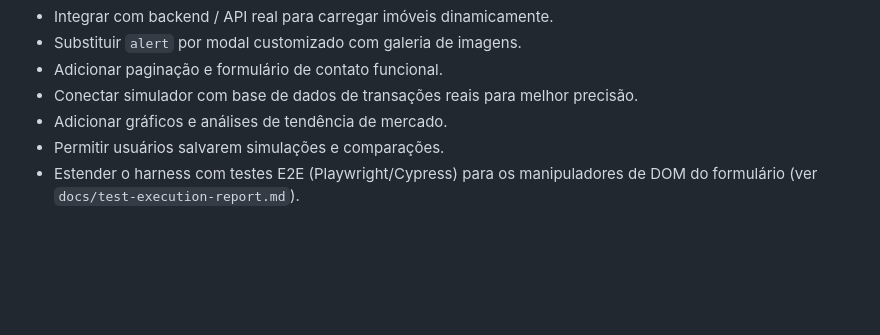
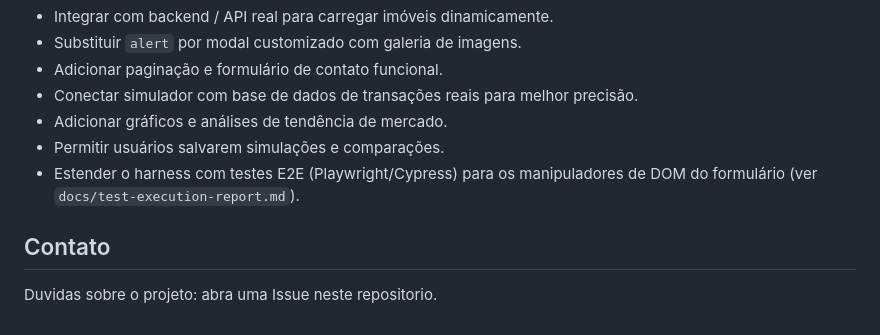
Before and after one commit to kauaguerreiro/prevsimob, a Markdown page: README.md, the part around the change. GitHub-like rendering; blank space fills up the shorter version.

Commit message:
Adiciona secao de contato no README

```diff
--- a/README.md
+++ b/README.md
@@ -126,3 +126,7 @@ Ferramenta que permite aos usuários:
 - Permitir usuários salvarem simulações e comparações.
 - Estender o harness com testes E2E (Playwright/Cypress) para os
   manipuladores de DOM do formulário (ver `docs/test-execution-report.md`).
+
+## Contato
+
+Duvidas sobre o projeto: abra uma Issue neste repositorio.
```
